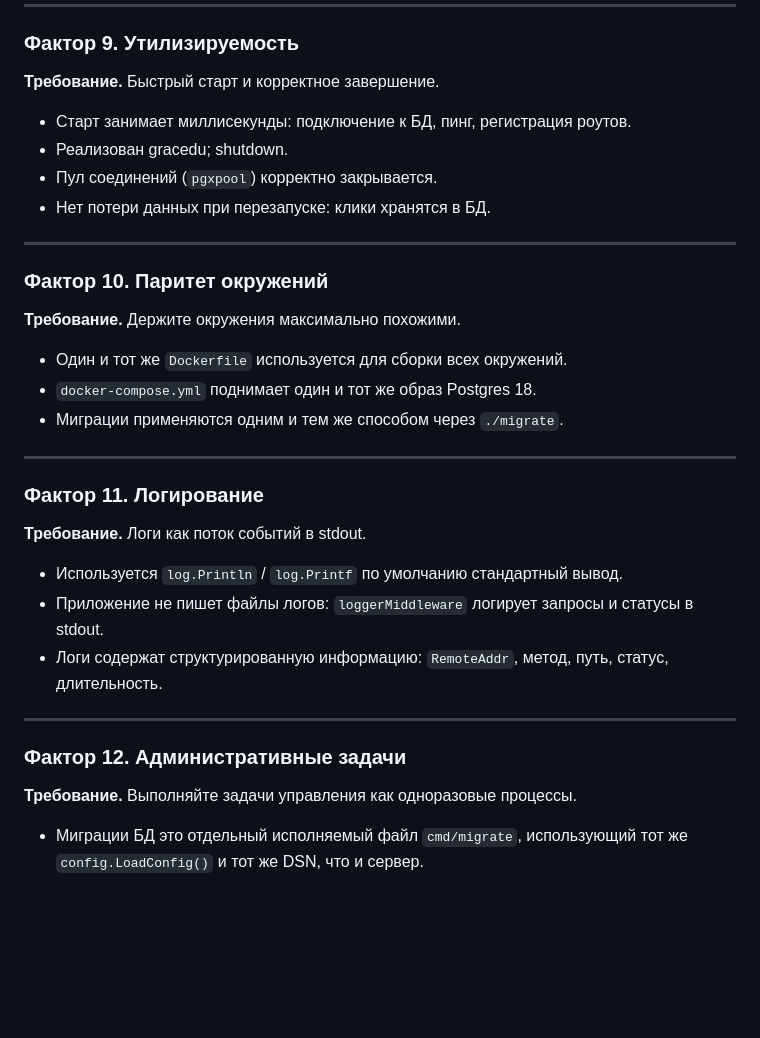
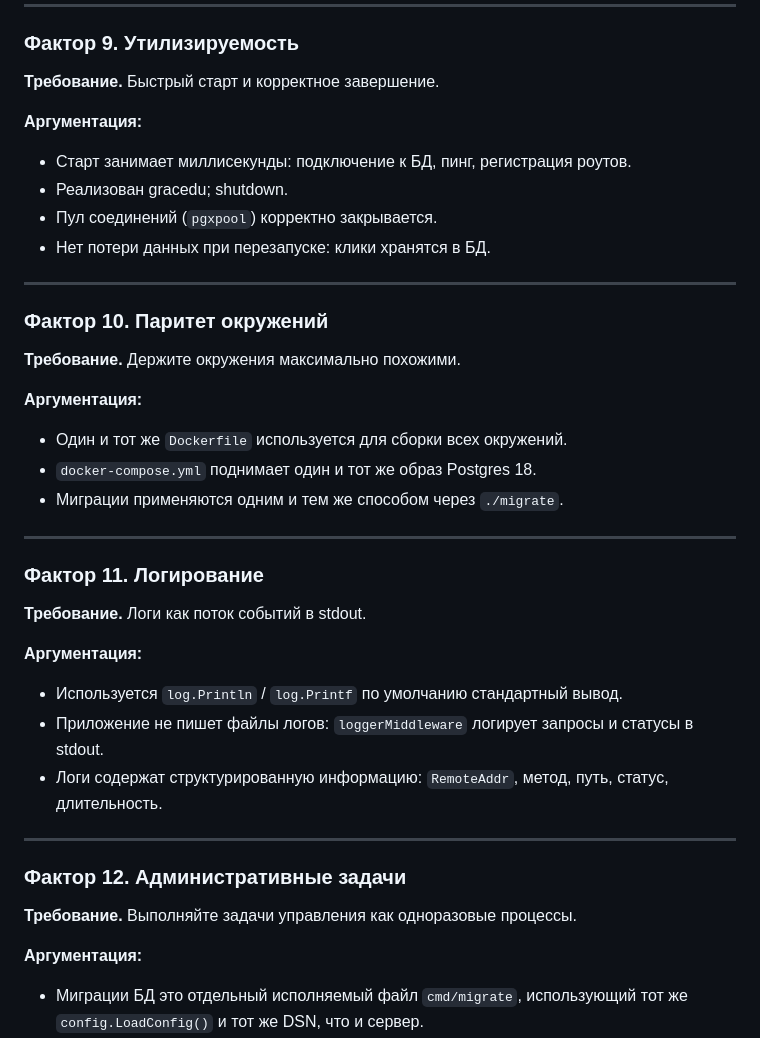
Before and after one commit to shokkazz/URL-shortener, a Markdown page: Отчёт.md, the part around one of its changes. GitHub-like rendering; blank space fills up the shorter version.

```diff
--- a/Отчёт.md
+++ b/Отчёт.md
@@ -186,6 +192,7 @@ Dockerfile реализует двухстадийную сборку:
 **Требование.** Быстрый старт и корректное завершение.
 
 
+**Аргументация:**
 - Старт занимает миллисекунды: подключение к БД, пинг, регистрация роутов.
 - Реализован gracedu; shutdown.
 - Пул соединений (`pgxpool`) корректно закрывается.
@@ -199,6 +206,7 @@ Dockerfile реализует двухстадийную сборку:
 **Требование.** Держите окружения максимально похожими.
 
 
+**Аргументация:**
 - Один и тот же `Dockerfile` используется для сборки всех окружений.
 - `docker-compose.yml` поднимает один и тот же образ Postgres 18.
 - Миграции применяются одним и тем же способом через `./migrate`.
@@ -211,6 +219,7 @@ Dockerfile реализует двухстадийную сборку:
 **Требование.** Логи как поток событий в stdout.
 
 
+**Аргументация:**
 - Используется `log.Println` / `log.Printf` по умолчанию стандартный вывод.
 - Приложение не пишет файлы логов: `loggerMiddleware` логирует запросы и статусы в stdout.
 - Логи содержат структурированную информацию: `RemoteAddr`, метод, путь, статус, длительность.
@@ -223,6 +232,7 @@ Dockerfile реализует двухстадийную сборку:
 **Требование.** Выполняйте задачи управления как одноразовые процессы.
 
 
+**Аргументация:**
 - Миграции БД это отдельный исполняемый файл `cmd/migrate`, использующий тот же `config.LoadConfig()` и тот же DSN, что и сервер.
 - В `docker-compose.yml` миграции запускаются отдельным сервисом `migrate` с `command: ["./migrate"]`, который завершается после выполнения.
 - Тот же Go-модуль и те же зависимости, что у `server`.
```
Also changed, not shown: other parts of Отчёт.md (+7 -1 lines).
